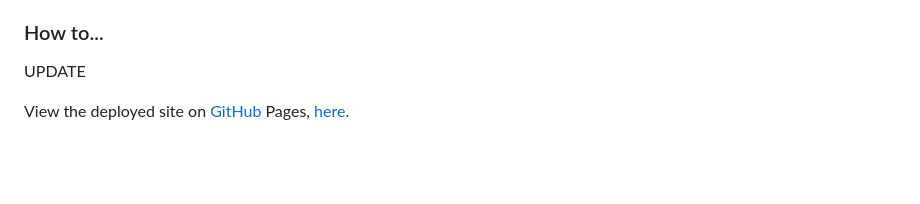
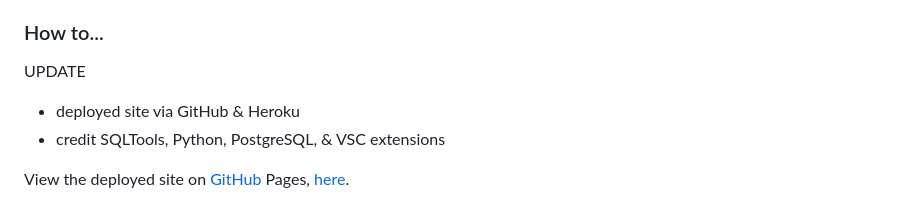
Before and after one commit to stillprocrastinating/UDP5WA4CF-UN03_back_end_development, a Markdown page: README.md, the part around the change. Rendered like a GitHub page; blank space fills up the shorter version.

Commit message:
How to... > update reminders

```diff
--- a/README.md
+++ b/README.md
@@ -123,6 +123,8 @@ Raghav Kovvuri, my tutor during my [Code Institute](https://codeinstitute.net) c
 ### How to...
 
 UPDATE
+- deployed site via GitHub & Heroku
+- credit SQLTools, Python, PostgreSQL, & VSC extensions
 
 View the deployed site on [GitHub](https://github.com/dashboard) Pages, [here](https://stillprocrastinating.github.io/UDP5WA4CF-UN02_interactive_front_end_development/).
 
```
